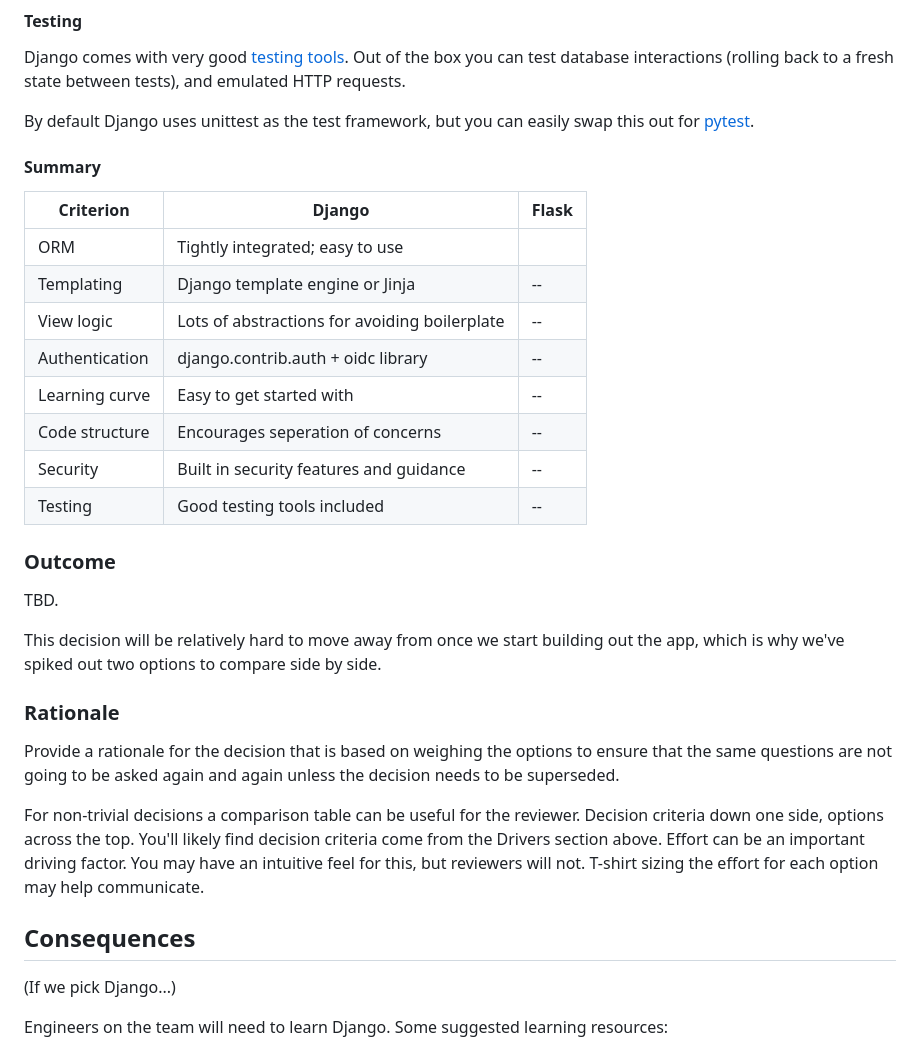
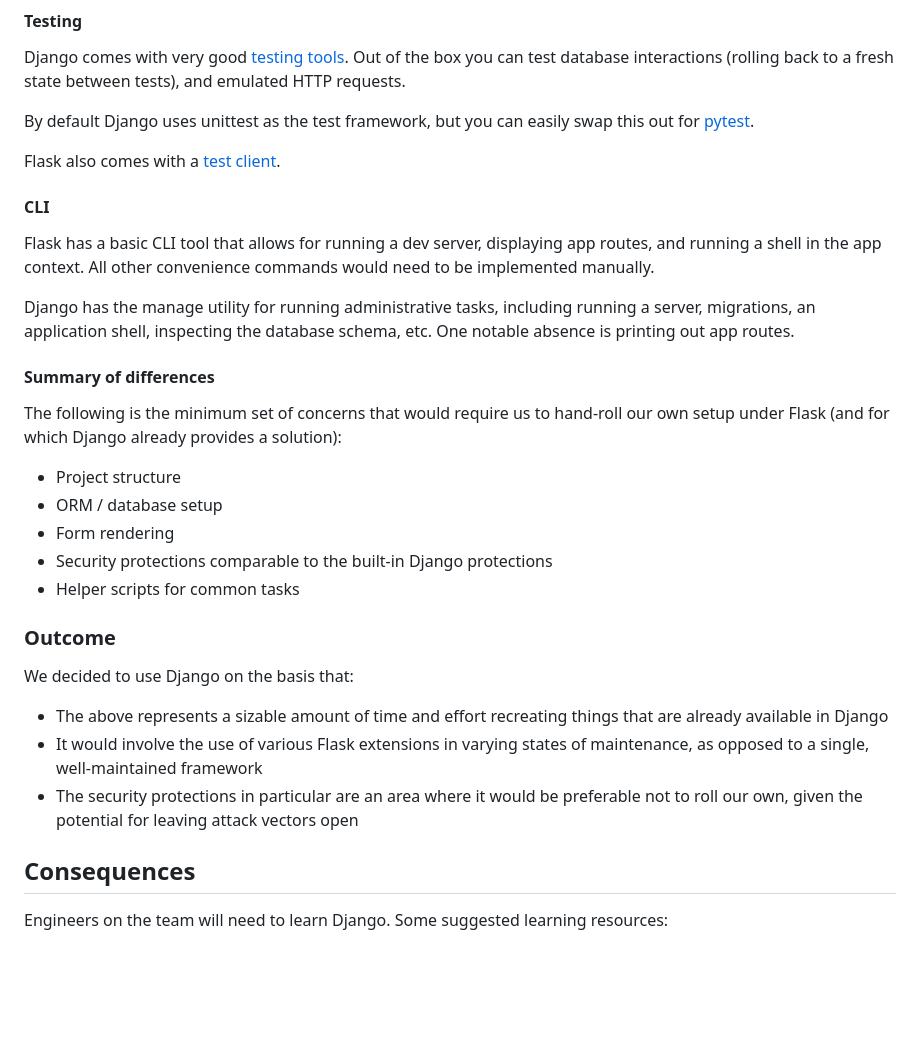
Before and after one commit to saliceti-adroc/manage-breast-screening, a Markdown page: docs/adr/ADR-001-Use_Django_framework.md, the part around one of its changes. GitHub-like rendering; blank space fills up the shorter version.

Commit message:
Finalise Django ADR

```diff
--- a/docs/adr/ADR-XXX-Use_Django_framework.md
+++ b/docs/adr/ADR-001-Use_Django_framework.md
@@ -105,32 +128,33 @@ Django comes with very good [testing tools](https://docs.djangoproject.com/en/5.
 
 By default Django uses unittest as the test framework, but you can easily swap this out for [pytest](https://pypi.org/project/pytest-django/).
 
-#### Summary
-| Criterion | Django | Flask |
-| -- | -- | -- |
-| ORM | Tightly integrated; easy to use |
-| Templating | Django template engine or Jinja | -- |
-| View logic | Lots of abstractions for avoiding boilerplate | -- |
-| Authentication | django.contrib.auth + oidc library | -- |
-| Learning curve | Easy to get started with | -- |
-| Code structure | Encourages seperation of concerns | -- |
-| Security | Built in security features and guidance | -- |
-| Testing | Good testing tools included | -- |
+Flask also comes with a [test client](https://flask.palletsprojects.com/en/stable/testing/).
+
+#### CLI
+
+Flask has a basic CLI tool that allows for running a dev server, displaying app routes, and running a shell in the app context. All other convenience commands would need to be implemented manually.
+
+Django has the manage utility for running administrative tasks, including running a server, migrations, an application shell, inspecting the database schema, etc. One notable absence is printing out app routes.
+
+#### Summary of differences
+
+The following is the minimum set of concerns that would require us to hand-roll our own setup under Flask (and for which Django already provides a solution):
+
+- Project structure
+- ORM / database setup
+- Form rendering
+- Security protections comparable to the built-in Django protections
+- Helper scripts for common tasks
 
 ### Outcome
 
-TBD.
+We decided to use Django on the basis that:
 
-This decision will be relatively hard to move away from once we start building out the app, which is why we've spiked out two options to compare side by side.
-
-### Rationale
-
-Provide a rationale for the decision that is based on weighing the options to ensure that the same questions are not going to be asked again and again unless the decision needs to be superseded.
-
-For non-trivial decisions a comparison table can be useful for the reviewer. Decision criteria down one side, options across the top. You'll likely find decision criteria come from the Drivers section above. Effort can be an important driving factor.  You may have an intuitive feel for this, but reviewers will not. T-shirt sizing the effort for each option may help communicate.
+- The above represents a sizable amount of time and effort recreating things that are already available in Django
+- It would involve the use of various Flask extensions in varying states of maintenance, as opposed to a single, well-maintained framework
+- The security protections in particular are an area where it would be preferable not to roll our own, given the potential for leaving attack vectors open
 
 ## Consequences
-(If we pick Django...)
 
 Engineers on the team will need to learn Django. Some suggested learning resources:
 - [Django documentation and first steps guide](https://docs.djangoproject.com/en/5.1/)
```
Also changed, not shown: other parts of docs/adr/ADR-001-Use_Django_framework.md (+26 -3 lines).
